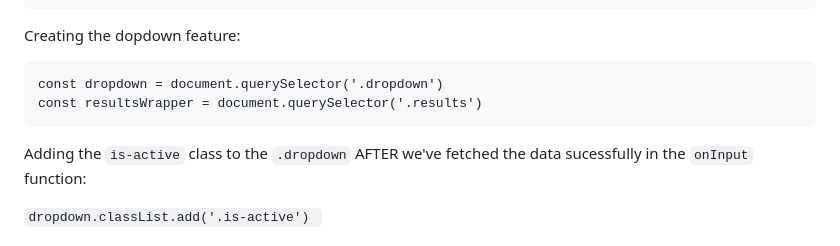
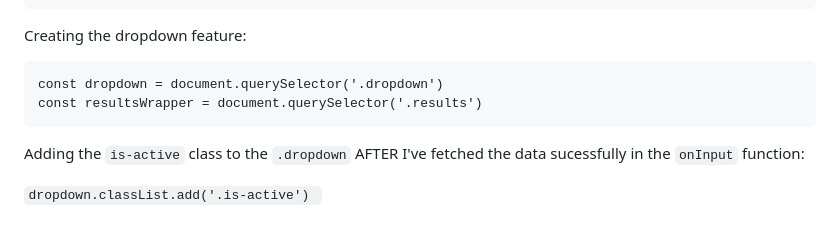
Before and after one commit to soniacweb/js-bootcamp-movies, a Markdown page: README.md, the part around the change printed below. GitHub-like rendering.

````diff
--- a/README.md
+++ b/README.md
@@ -219,14 +219,14 @@ root.innerHTML = `
 `
 ```
 
-Creating the dopdown feature:
+Creating the dropdown feature:
 
 ```
 const dropdown = document.querySelector('.dropdown')
 const resultsWrapper = document.querySelector('.results')
 ```
 
-Adding the `is-active` class to the `.dropdown` AFTER we've fetched the data sucessfully in the `onInput` function:
+Adding the `is-active` class to the `.dropdown` AFTER I've fetched the data sucessfully in the `onInput` function:
 
 `dropdown.classList.add('.is-active') `
 
````
Also changed, not shown: other parts of README.md (+33 -1 lines), assets/Screenshot 2021-01-08 at 21.34.05.png (added), assets/Screenshot 2021-01-08 at 21.47.58.png (added), 3 other files.
